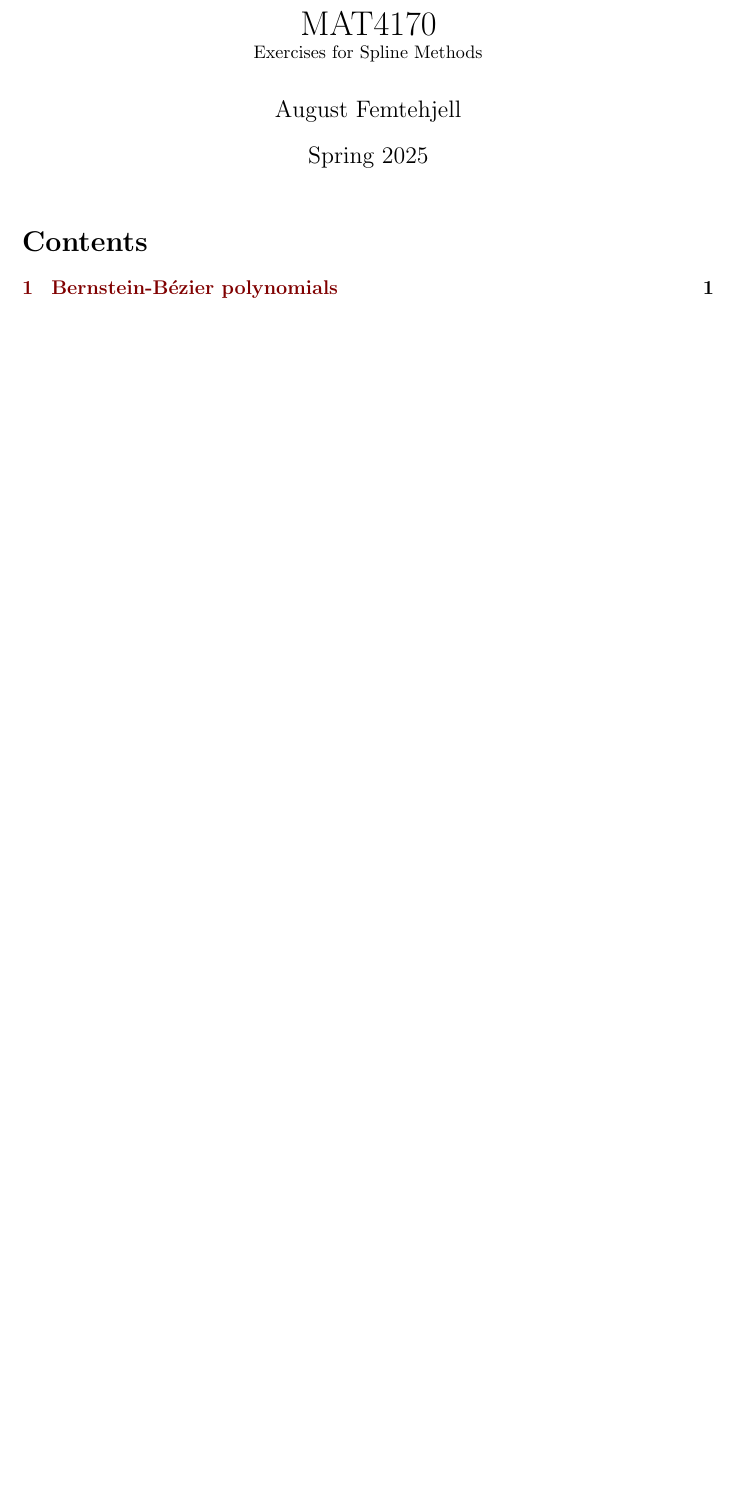
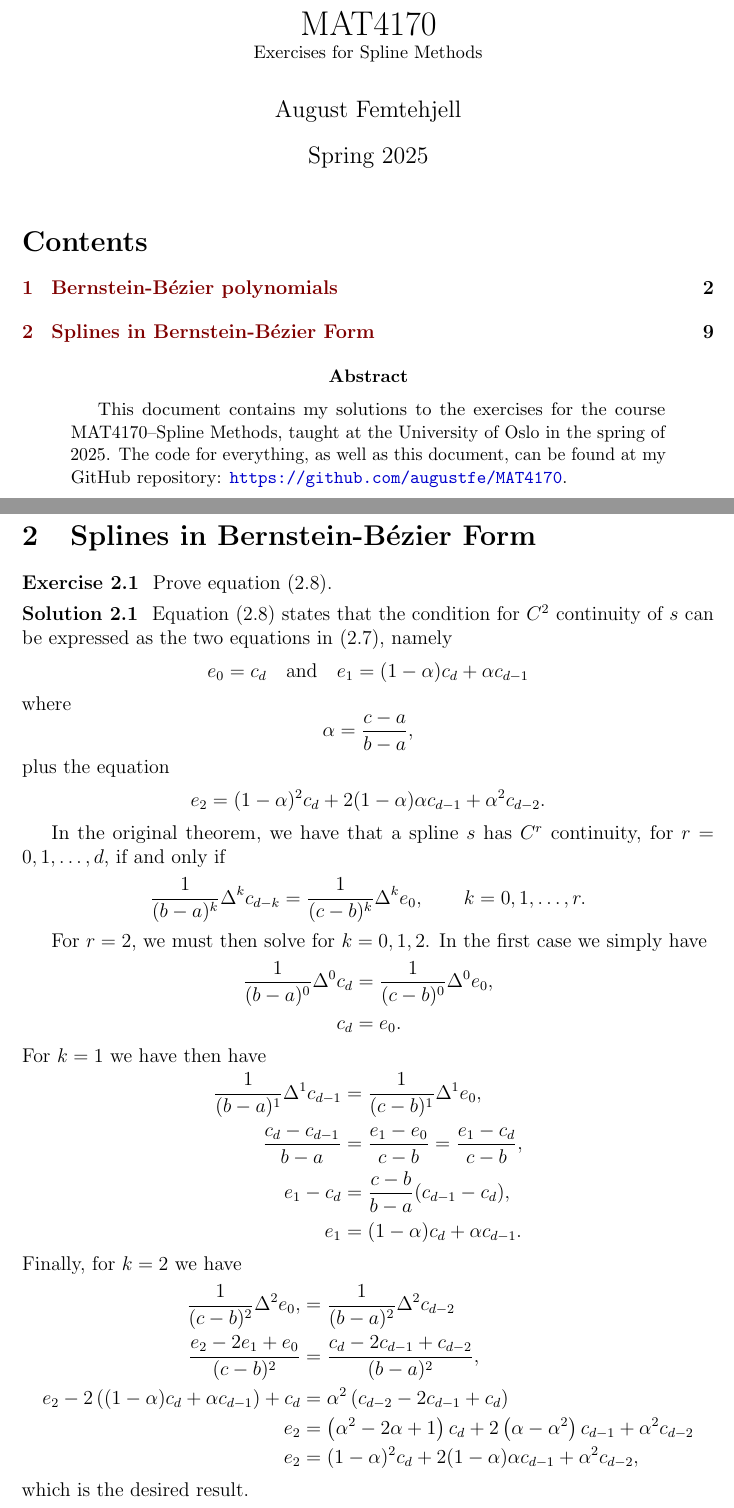
Before and after one commit to augustfe/MAT4170, a LaTeX paper (doc/main.tex, which reads doc/2_splines_in_bb/exercises.tex): part of page 1 of 8 before the commit and two parts of pages 1 and 9 of 9 after it, the two joined at a grey line, cut so that both start at the same text, the shorter picture padded with empty space. Compiled offline with pdfLaTeX.

Commit message:
Start chap. 2

```diff
--- /dev/null
+++ b/doc/2_splines_in_bb/exercises.tex
@@ -0,0 +1,48 @@
+\section{Splines in Bernstein-Bézier Form}
+
+\begin{exercise}
+    Prove equation~(2.8).
+\end{exercise}
+
+\begin{solution}
+    Equation~(2.8) states that the condition for $C^2$ continuity of $s$ can be expressed as the two equations in (2.7), namely
+    \begin{equation*}
+        e_0 = c_d \quad \text{and} \quad e_1 = (1 - \alpha) c_d + \alpha c_{d-1}
+    \end{equation*}
+    where
+    \begin{equation*}
+        \alpha = \frac{c - a}{b - a},
+    \end{equation*}
+    plus the equation
+    \begin{equation*}
+        e_2 = (1 - \alpha)^2 c_d + 2(1 - \alpha) \alpha c_{d-1} + \alpha^2 c_{d-2}.
+    \end{equation*}
+
+    In the original theorem, we have that a spline $s$ has $C^r$ continuity, for $r = 0, 1, \ldots, d$, if and only if
+    \begin{equation*}
+        \frac{1}{(b - a)^k} \Delta^k c_{d - k} = \frac{1}{(c - b)^k} \Delta^k e_0, \qquad k = 0, 1, \ldots, r.
+    \end{equation*}
+
+    For $r = 2$, we must then solve for $k = 0, 1, 2$.
+    In the first case we simply have
+    \begin{align*}
+        \frac{1}{(b - a)^0} \Delta^0 c_d &= \frac{1}{(c - b)^0} \Delta^0 e_0, \\
+        c_d &= e_0.
+    \end{align*}
+    For $k = 1$ we have then have
+    \begin{align*}
+        \frac{1}{(b - a)^1} \Delta^1 c_{d - 1} &= \frac{1}{(c - b)^1} \Delta^1 e_0, \\
+        \frac{c_d - c_{d-1}}{b - a} &= \frac{e_1 - e_0}{c - b} = \frac{e_1 - c_d}{c - b}, \\
+        e_1 - c_d &= \frac{c - b}{b - a} (c_{d-1} - c_d), \\
+        e_1 &= (1 - \alpha) c_d + \alpha c_{d-1}.
+    \end{align*}
+    Finally, for $k = 2$ we have
+    \begin{align*}
+        \frac{1}{(c - b)^2} \Delta^2 e_0, &= \frac{1}{(b - a)^2} \Delta^2 c_{d - 2} \\
+        \frac{e_2 - 2 e_1 + e_0}{(c-b)^2} &= \frac{c_{d} - 2 c_{d-1} + c_{d-2}}{(b-a)^2}, \\
+        e_2 - 2 \left( (1 - \alpha) c_d + \alpha c_{d-1} \right) + c_d &= \alpha^2 \left( c_{d-2} - 2 c_{d-1} + c_d \right) \\
+        e_2 &= \left( \alpha^2 - 2 \alpha + 1 \right) c_d + 2 \left( \alpha - \alpha^2 \right) c_{d-1} + \alpha^2 c_{d-2} \\
+        e_2 &= (1 - \alpha)^2 c_d + 2(1 - \alpha) \alpha c_{d-1} + \alpha^2 c_{d-2},
+    \end{align*}
+    which is the desired result.
+\end{solution}
--- a/doc/main.tex
+++ b/doc/main.tex
@@ -59,5 +59,8 @@
 
 \tableofcontents
 
-\section{Bernstein-Bézier polynomials}
+\begin{abstract}
+    This document contains my solutions to the exercises for the course MAT4170--Spline Methods, taught at the University of Oslo in the spring of 2025.
+    The code for everything, as well as this document, can be found at my GitHub repository: \url{https://github.com/augustfe/MAT4170}.
+\end{abstract}
 
```
Also changed, not shown: doc/1_bb_poly/exercises.tex (+2 -0 lines), doc/main.tex (4 more changed lines).
